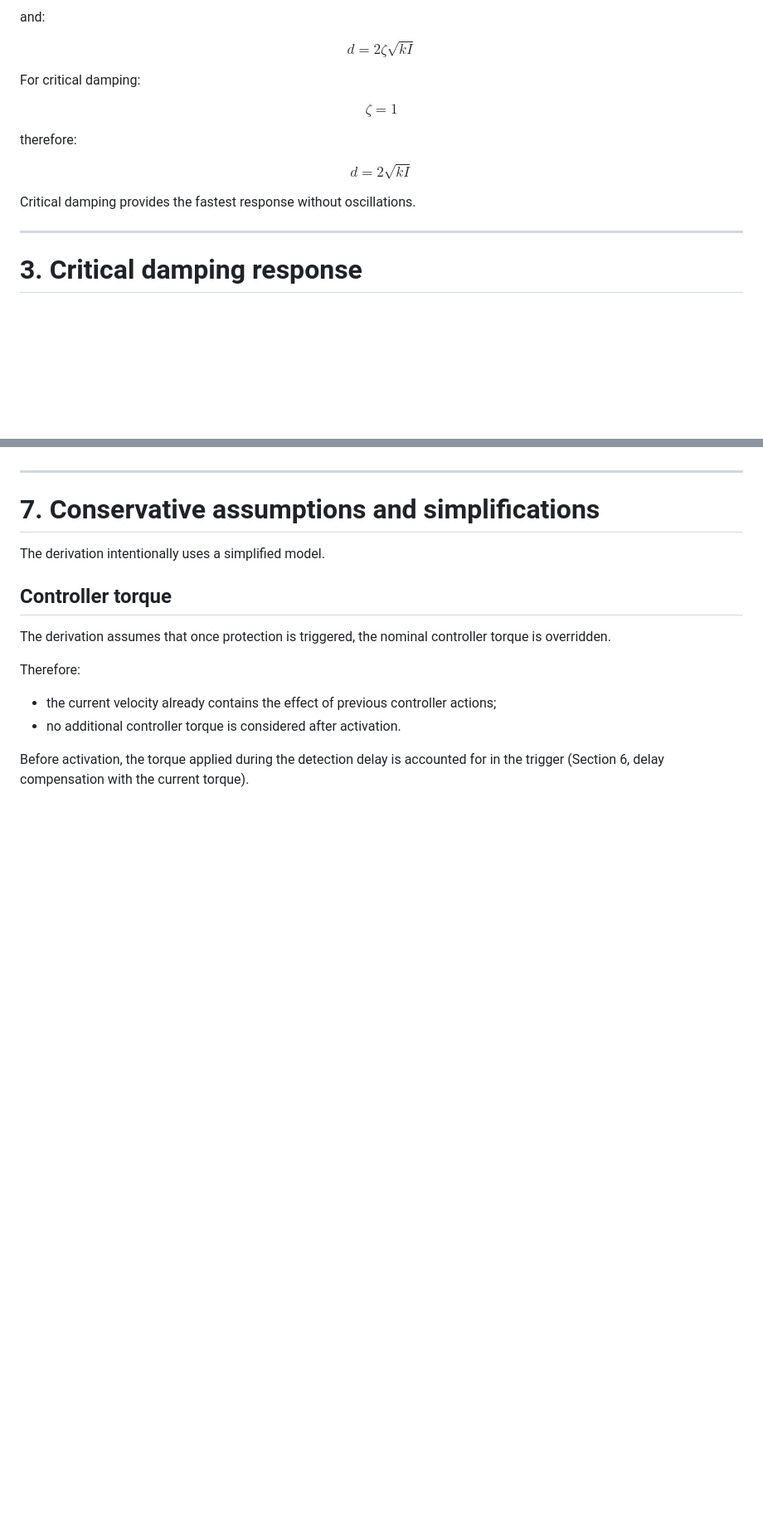
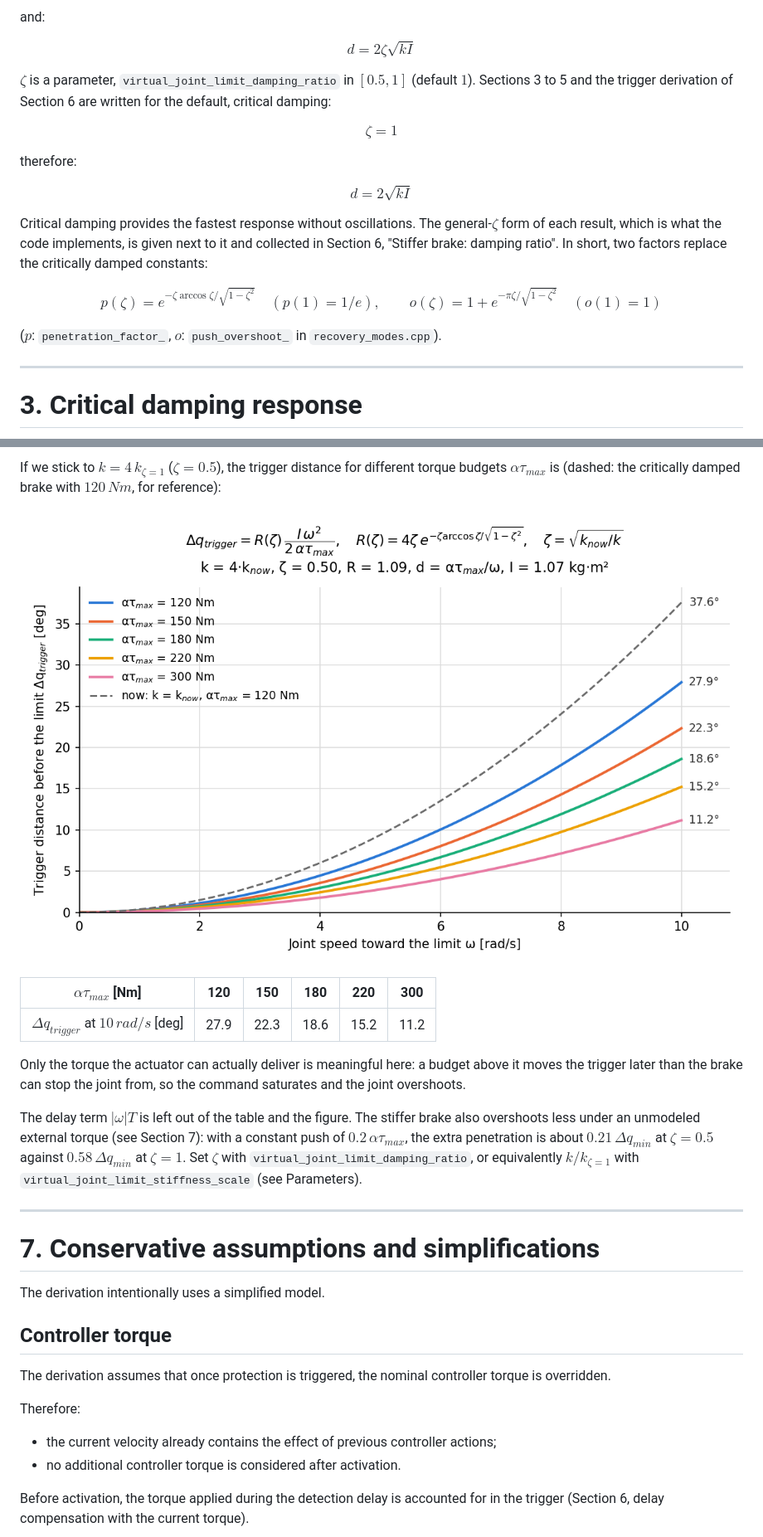
Before and after one commit to iit-DLSLab/dls_hal, a Markdown page: docs/virtual_joint_limit.md, 2 parts joined by grey strips. Shown at 83% size. Rendered like a GitHub page; pictures changed too: docs/virtual_joint_limit_trigger_distance_k_taus.png (added); blank space fills up the shorter version.

```diff
--- a/docs/virtual_joint_limit.md
+++ b/docs/virtual_joint_limit.md
@@ -59,7 +59,9 @@ $$
 d=2\zeta\sqrt{kI}
 $$
 
-For critical damping:
+$\zeta$ is a parameter, `virtual_joint_limit_damping_ratio` in
+$[0.5, 1]$ (default $1$). Sections 3 to 5 and the trigger derivation of
+Section 6 are written for the default, critical damping:
 
 $$
 \boxed{\zeta=1}
@@ -71,7 +73,18 @@ $$
 d=2\sqrt{kI}
 $$
 
-Critical damping provides the fastest response without oscillations.
+Critical damping provides the fastest response without oscillations. The
+general-$\zeta$ form of each result, which is what the code implements,
+is given next to it and collected in Section 6, "Stiffer brake: damping
+ratio". In short, two factors replace the critically damped constants:
+
+$$
+p(\zeta) = e^{-\zeta\arccos\zeta/\sqrt{1-\zeta^2}} \quad (p(1) = 1/e),
+\qquad
+o(\zeta) = 1 + e^{-\pi\zeta/\sqrt{1-\zeta^2}} \quad (o(1) = 1)
+$$
+
+($p$: `penetration_factor_`, $o$: `push_overshoot_` in `recovery_modes.cpp`).
 
 ------------------------------------------------------------------------
 
@@ -473,3 +547,25 @@ also lengthens the distance linearly and acts as an implicit margin.
+If we stick to $k = 4\,k_{\zeta=1}$ ($\zeta = 0.5$), the trigger distance
+for different torque budgets $\alpha\tau_{max}$ is (dashed: the critically
+damped brake with $120\,Nm$, for reference):
+
+![Trigger distance at k = 4 k for different torque budgets](virtual_joint_limit_trigger_distance_k_taus.png)
+
+| $\alpha\tau_{max}$ [Nm] | 120 | 150 | 180 | 220 | 300 |
+|---|---|---|---|---|---|
+| $\Delta q_{trigger}$ at $10\,rad/s$ [deg] | 27.9 | 22.3 | 18.6 | 15.2 | 11.2 |
+
+Only the torque the actuator can actually deliver is meaningful here: a
+budget above it moves the trigger later than the brake can stop the joint
+from, so the command saturates and the joint overshoots.
+
+The delay term $|\omega|T$ is left out of the table and the figure. The
+stiffer brake also overshoots less under an unmodeled external torque
+(see Section 7): with a constant push of $0.2\,\alpha\tau_{max}$, the extra
+penetration is about $0.21\,\Delta q_{min}$ at $\zeta = 0.5$ against
+$0.58\,\Delta q_{min}$ at $\zeta = 1$. Set $\zeta$ with
+`virtual_joint_limit_damping_ratio`, or equivalently $k/k_{\zeta=1}$ with
+`virtual_joint_limit_stiffness_scale` (see Parameters).
+
 ------------------------------------------------------------------------
 
 # 7. Conservative assumptions and simplifications
```
Also changed, not shown: other parts of docs/virtual_joint_limit.md (+84 -11 lines), docs/virtual_joint_limit_trigger_distance_k.png (added), 3 other files.
